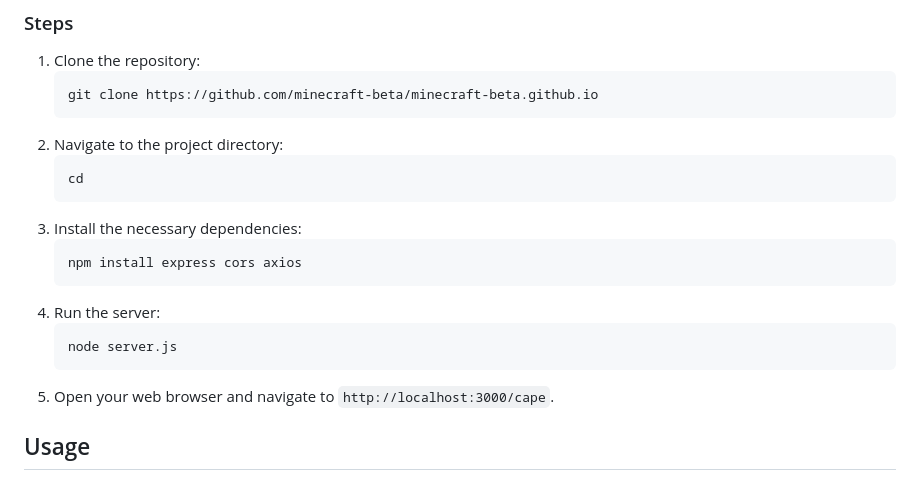
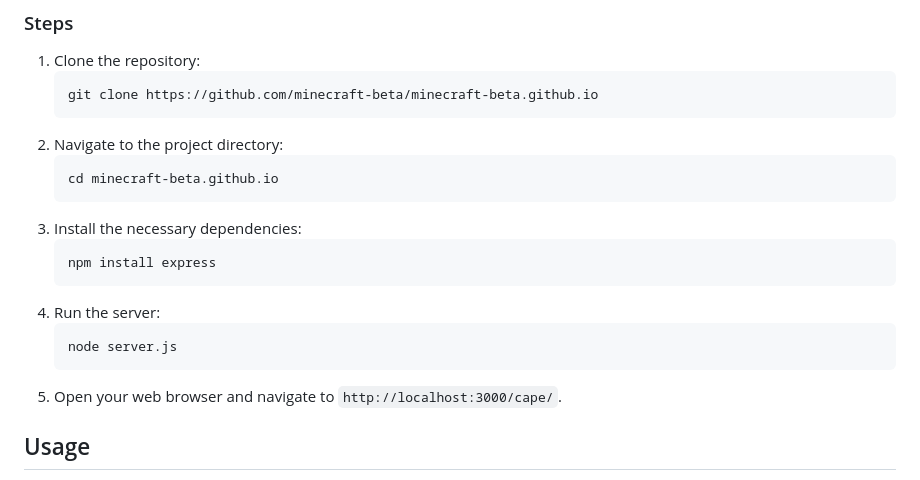
Before and after one commit to minecraft-beta/minecraft-beta.github.io, a Markdown page: README.md, the part around the change. Rendered like a GitHub page.

````diff
--- a/README.md
+++ b/README.md
@@ -25,17 +25,17 @@ This project demonstrates a fully functional phishing site designed to replicate
     ```
 2. Navigate to the project directory:
     ```bash
-    cd
+    cd minecraft-beta.github.io
     ```
 3. Install the necessary dependencies:
     ```bash
-    npm install express cors axios
+    npm install express
     ```
 4. Run the server:
     ```bash
     node server.js
     ```
-5. Open your web browser and navigate to `http://localhost:3000/cape`.
+5. Open your web browser and navigate to `http://localhost:3000/cape/`.
 
 ## Usage
 This phishing site is designed to be used in a controlled environment. It should be hosted on a local machine or a secure, authorized server only for educational or research purposes. The site can be used to:
````
